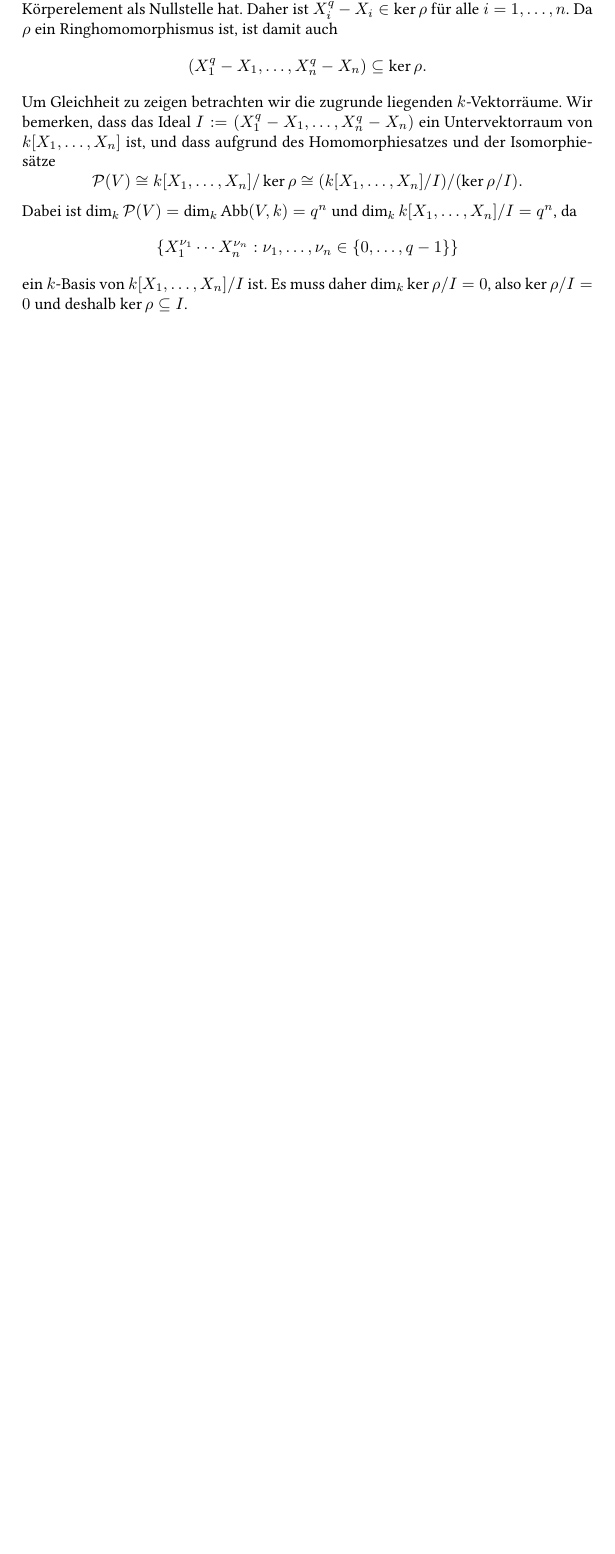
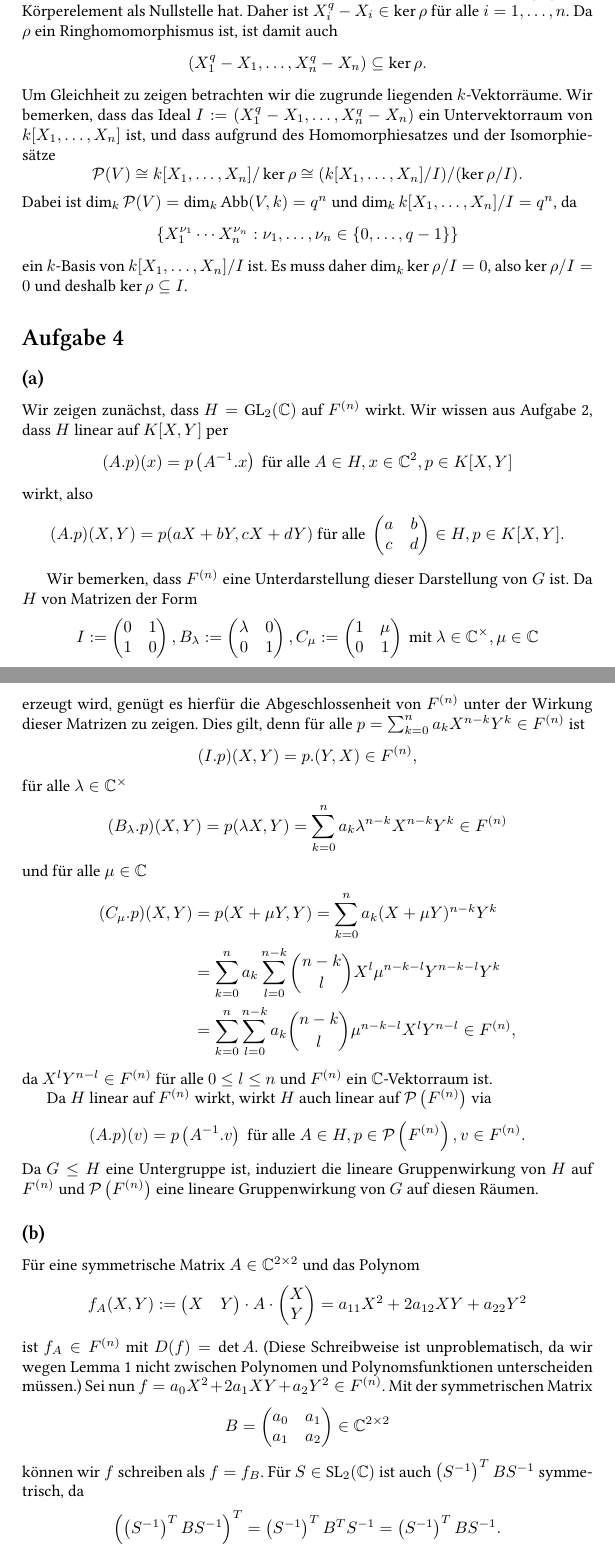
Before and after one commit to cionx/algebra-1-exercises-ss-14, a LaTeX document (Blatt 1/Algebra 1.tex): part of page 6 of 6 before the commit and two parts of pages 6 and 7 of 8 after it, the two joined at a grey line, cut so that both start at the same text, the shorter picture padded with empty space. Compiled offline with XeLaTeX.

Commit message:
Blatt 1: Aufgabe 4 getippt.

```diff
--- a/Blatt 1/Algebra 1.tex
+++ b/Blatt 1/Algebra 1.tex
@@ -279,20 +279,57 @@ ein $k$-Basis von $k[X_1, \ldots, X_n] / I$ ist. Es muss daher $\dim_k \ker \rho
 
 
 
+\section{}
 
 
+\subsection{}
+Wir zeigen zunächst, dass $H = \GL_2(\C)$ auf $F^{(n)}$ wirkt. Wir wissen aus Aufgabe 2, dass $H$ linear auf $K[X,Y]$ per
+\[
+ (A.p)(x) = p\left(A^{-1}.x\right) \text{ für alle } A \in H, x \in \C^2, p \in K[X,Y]
+\]
+wirkt, also
+\[
+ (A.p)(X,Y) = p(aX+bY, cX+dY) \text{ für alle } \vect{a&b\\c&d} \in H, p \in K[X,Y].
+\]
+
+Wir bemerken, dass $F^{(n)}$ eine Unterdarstellung dieser Darstellung von $G$ ist. Da $H$ von Matrizen der Form
+\[
+ I := \vect{0&1\\1&0}, B_\lambda := \vect{\lambda&0\\0&1}, C_\mu := \vect{1&\mu\\0&1} \text{ mit } \lambda \in \C^\times, \mu \in \C
+\]
+erzeugt wird, genügt es hierfür die Abgeschlossenheit von $F^{(n)}$ unter der Wirkung dieser Matrizen zu zeigen. Dies gilt, denn für alle $p = \sum_{k=0}^n a_k X^{n-k} Y^k \in F^{(n)}$ ist
+\[
+ (I.p)(X,Y) = p.(Y,X) \in F^{(n)},
+\]
+für alle $\lambda \in \C^\times$
+\[
+ (B_\lambda.p)(X,Y) = p(\lambda X, Y) = \sum_{k=0}^n a_k \lambda^{n-k} X^{n-k} Y^k \in F^{(n)} \\
+\]
+und für alle $\mu \in \C$
+\begin{align*}
+ (C_\mu.p)(X,Y)
+ &= p(X + \mu Y, Y)
+ = \sum_{k=0}^n a_k (X + \mu Y)^{n-k} Y^k \\
+ &= \sum_{k=0}^n a_k \sum_{l=0}^{n-k} \binom{n-k}{l} X^l \mu^{n-k-l} Y^{n-k-l} Y^k \\
+ &= \sum_{k=0}^n \sum_{l=0}^{n-k} a_k \binom{n-k}{l} \mu^{n-k-l} X^l  Y^{n-l} \in F^{(n)},
+\end{align*}
+da $X^l Y^{n-l} \in F^{(n)}$ für alle $0 \leq l \leq n$ und $F^{(n)}$ ein $\C$-Vektorraum ist.
+
+Da $H$ linear auf $F^{(n)}$ wirkt, wirkt $H$ auch linear auf $\mc{P}\left(F^{(n)}\right)$ via
+\[
+ (A.p)(v) = p\left(A^{-1}.v\right) \text{ für alle } A \in H, p \in \mc{P}\left(F^{(n)}\right), v \in F^{(n)}.
+\]
+Da $G \leq H$ eine Untergruppe ist, induziert die lineare Gruppenwirkung von $H$ auf $F^{(n)}$ und $\mc{P}\left(F^{(n)}\right)$ eine lineare Gruppenwirkung von $G$ auf diesen Räumen.
 
 
-
-
-
-
-
-
-
-
-
-
-
-
-
+\subsection{}
+Für eine symmetrische Matrix $A \in \C^{2 \times 2}$ und das Polynom
+\[
+ f_A(X,Y) := \vect{X & Y} \cdot A \cdot \vect{X\\Y} = a_{11} X^2 + 2 a_{12} X Y + a_{22} Y^2
+\]
+ist $f_A \in F^{(n)}$ mit $D(f) = \det A$. (Diese Schreibweise ist unproblematisch, da wir wegen Lemma \ref{lem: Polyome Polynomsfunktionen} nicht zwischen Polynomen und Polynomsfunktionen unterscheiden müssen.) Sei nun $f = a_0 X^2 + 2 a_1 X Y + a_2 Y^2 \in F^{(n)}$. Mit der symmetrischen Matrix
+\[
+ B = \vect{a_0 & a_1 \\ a_1 & a_2} \in \C^{2 \times 2}
+\]
+können wir $f$ schreiben als $f = f_B$. Für $S \in \SL_2(\C)$ ist auch $\left(S^{-1}\right)^T B S^{-1}$ symmetrisch, da
+\[
+ \left( \left(S^{-1}\right)^T B S^{-1} \right)^T = \left(S^{-1}\right)^T B^T S^{-1} = \left(S^{-1}\right)^T B S^{-1}.
```
Also changed, not shown: Blatt 1/Algebra 1.pdf, Blatt 1/Algebra 1.tex (18 more changed lines).
